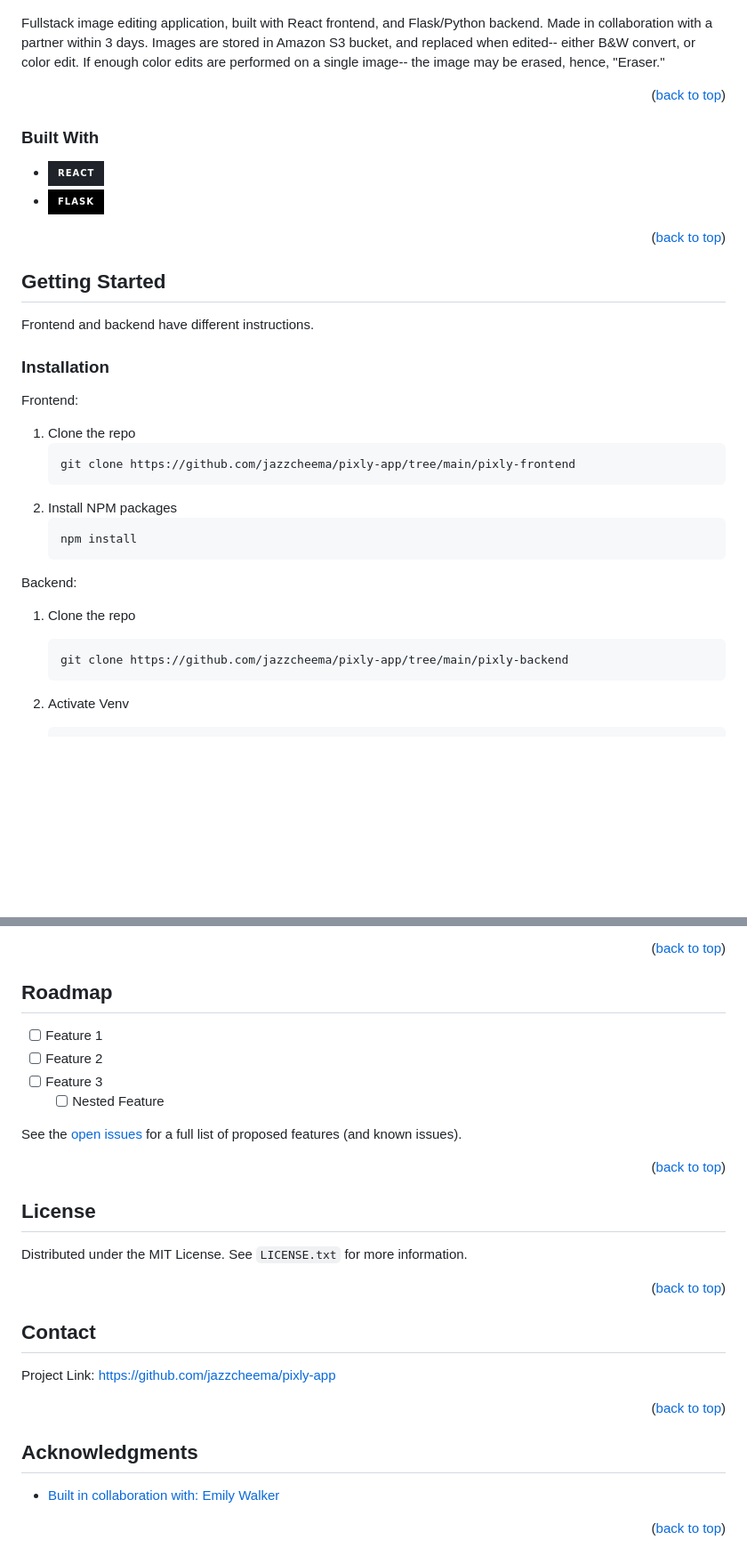
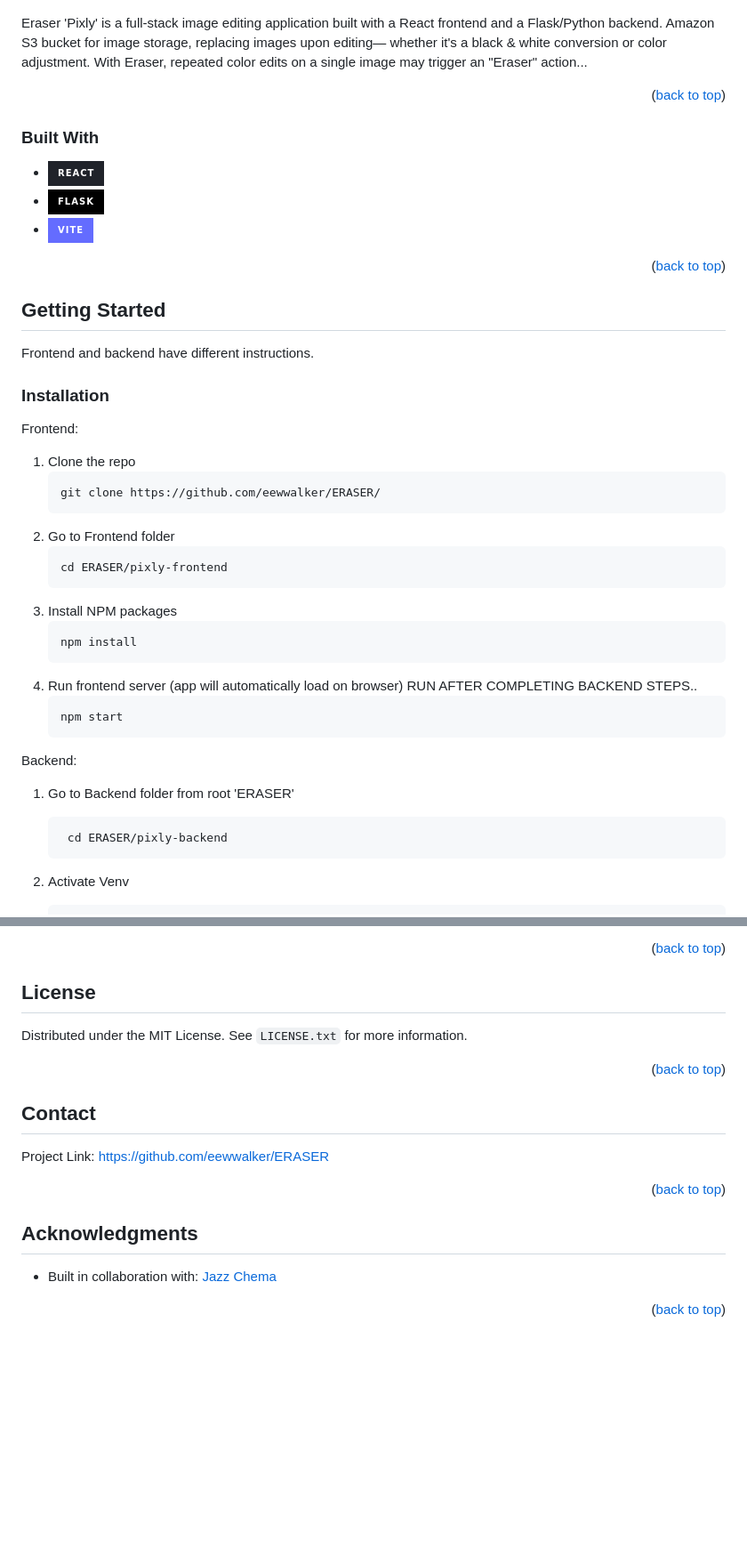
Before and after one commit to eewwalker/ERASER, a Markdown page: readme.md, 2 parts joined by grey strips. Shown at 89% size. Drawn GitHub-style; badges without logos; blank space fills up the shorter version.

````diff
--- a/readme.md
+++ b/readme.md
@@ -50,7 +46,7 @@
 
 ![Screenshot](./assets/landing.png)
 
-Fullstack image editing application, built with React frontend, and Flask/Python backend. Made in collaboration with a partner within 3 days. Images are stored in Amazon S3 bucket, and replaced when edited-- either B&W convert, or color edit. If enough color edits are performed on a single image-- the image may be erased, hence, "Eraser."
+Eraser 'Pixly' is a full-stack image editing application built with a React frontend and a Flask/Python backend. Amazon S3 bucket for image storage, replacing images upon editing— whether it's a black & white conversion or color adjustment. With Eraser, repeated color edits on a single image may trigger an "Eraser" action...
 
 <p align="right">(<a href="#readme-top">back to top</a>)</p>
 
@@ -60,6 +56,7 @@ Fullstack image editing application, built with React frontend, and Flask/Python
 
 * [![React][React.js]][React-url]
 * [![Flask][Flask-logo]][Flask-url]
+* [![Vite][Vite-logo]][Vite-url]
 
 
 <p align="right">(<a href="#readme-top">back to top</a>)</p>
@@ -77,18 +74,26 @@ Frontend:
 
 1. Clone the repo
    ```sh
-   git clone https://github.com/jazzcheema/pixly-app/tree/main/pixly-frontend
+   git clone https://github.com/eewwalker/ERASER/
    ```
-2. Install NPM packages
+2. Go to Frontend folder
+   ```sh
+   cd ERASER/pixly-frontend
+   ```
+3. Install NPM packages
    ```sh
    npm install
+   ```
+4. Run frontend server (app will automatically load on browser) RUN AFTER COMPLETING BACKEND STEPS..
+   ```sh
+   npm start
    ```
 
 Backend:
 
-1. Clone the repo
+1. Go to Backend folder from root 'ERASER'
    ```sh
-   git clone https://github.com/jazzcheema/pixly-app/tree/main/pixly-backend
+    cd ERASER/pixly-backend
    ```
 2. Activate Venv
    ```sh
@@ -136,20 +144,5 @@ Edit your image here. B&W convert, or color edit.
 
 <p align="right">(<a href="#readme-top">back to top</a>)</p>
-
-
-
-<!-- ROADMAP -->
-## Roadmap
-
-- [ ] Feature 1
-- [ ] Feature 2
-- [ ] Feature 3
-    - [ ] Nested Feature
-
-See the [open issues](https://github.com/github_username/repo_name/issues) for a full list of proposed features (and known issues).
-
-<p align="right">(<a href="#readme-top">back to top</a>)</p>
-
 
 
 <!-- LICENSE -->
@@ -164,7 +157,7 @@ Distributed under the MIT License. See `LICENSE.txt` for more information.
 <!-- CONTACT -->
 ## Contact
 
-Project Link: [https://github.com/jazzcheema/pixly-app](https://github.com/jazzcheema/pixly-app)
+Project Link: [https://github.com/eewwalker/ERASER](https://github.com/eewwalker/ERASER)
 
 <p align="right">(<a href="#readme-top">back to top</a>)</p>
 
@@ -173,7 +166,7 @@ Project Link: [https://github.com/jazzcheema/pixly-app](https://github.com/jazzc
 <!-- ACKNOWLEDGMENTS -->
 ## Acknowledgments
 
-* [Built in collaboration with: Emily Walker](https://github.com/eewwalker)
+* Built in collaboration with: [Jazz Chema](https://github.com/jazzcheema)
 
 <p align="right">(<a href="#readme-top">back to top</a>)</p>
 
@@ -212,3 +205,5 @@ Project Link: [https://github.com/jazzcheema/pixly-app](https://github.com/jazzc
 [JQuery-url]: https://jquery.com
 [Flask-logo]: https://img.shields.io/badge/Flask-000000?style=for-the-badge&logo=flask&logoColor=white
 [Flask-url]: https://flask.palletsprojects.com/
+[Vite-url]: https://vitejs.dev/
+[Vite-logo]: https://img.shields.io/badge/vite-%23646CFF.svg?style=for-the-badge&logo=vite&logoColor=white
````
Also changed, not shown: other parts of readme.md (+15 -16 lines).
